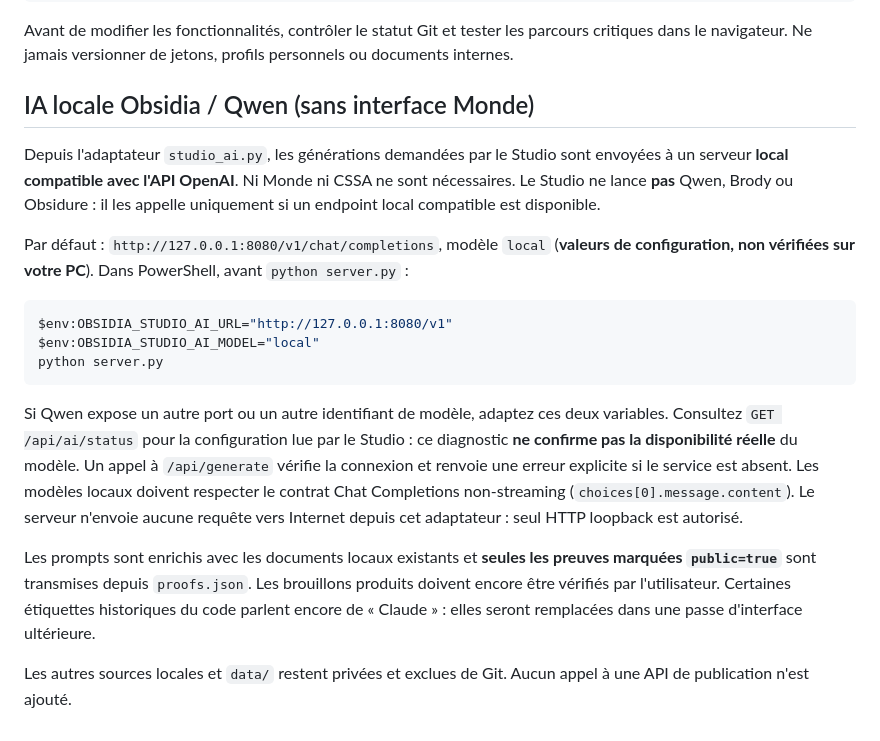
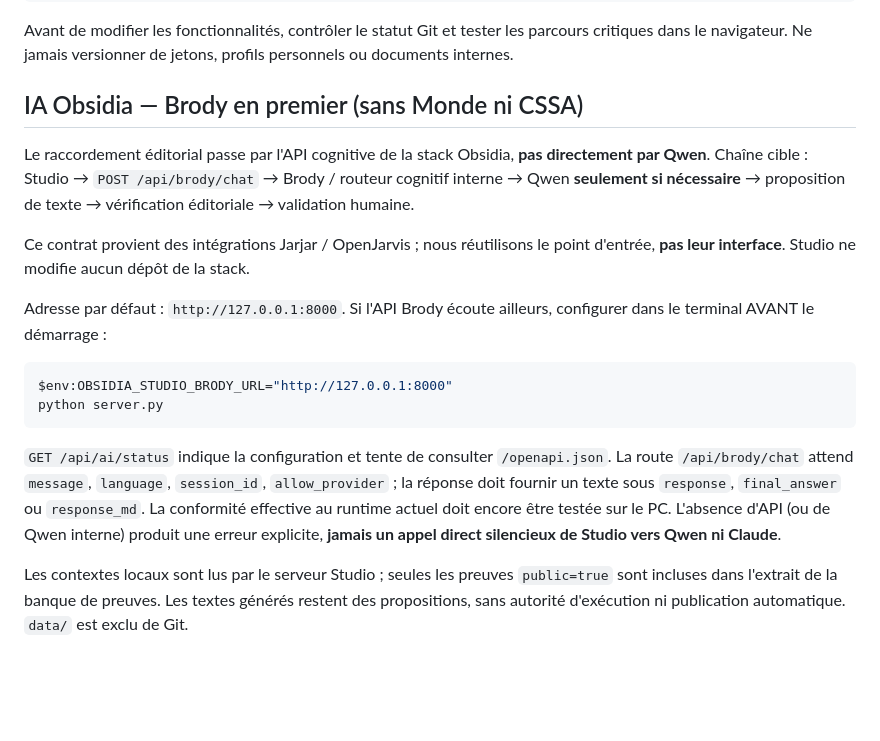
Before and after one commit to Eaubin08/obsidia-studio, a Markdown page: README.md, the part around the change. GitHub-like rendering; blank space fills up the shorter version.

Commit message:
docs: correct architecture to Brody-first and conditional internal Qwen

````diff
--- a/README.md
+++ b/README.md
@@ -46,20 +46,19 @@ python server.py
 Avant de modifier les fonctionnalités, contrôler le statut Git et tester les parcours critiques dans le navigateur. Ne jamais versionner de jetons, profils personnels ou documents internes.
 
 
-## IA locale Obsidia / Qwen (sans interface Monde)
+## IA Obsidia — Brody en premier (sans Monde ni CSSA)
 
-Depuis l'adaptateur `studio_ai.py`, les générations demandées par le Studio sont envoyées à un serveur **local compatible avec l'API OpenAI**. Ni Monde ni CSSA ne sont nécessaires. Le Studio ne lance **pas** Qwen, Brody ou Obsidure : il les appelle uniquement si un endpoint local compatible est disponible.
+Le raccordement éditorial passe par l'API cognitive de la stack Obsidia, **pas directement par Qwen**. Chaîne cible : Studio → `POST /api/brody/chat` → Brody / routeur cognitif interne → Qwen **seulement si nécessaire** → proposition de texte → vérification éditoriale → validation humaine.
 
-Par défaut : `http://127.0.0.1:8080/v1/chat/completions`, modèle `local` (**valeurs de configuration, non vérifiées sur votre PC**). Dans PowerShell, avant `python server.py` :
+Ce contrat provient des intégrations Jarjar / OpenJarvis ; nous réutilisons le point d'entrée, **pas leur interface**. Studio ne modifie aucun dépôt de la stack.
+
+Adresse par défaut : `http://127.0.0.1:8000`. Si l'API Brody écoute ailleurs, configurer dans le terminal AVANT le démarrage :
 
 ```powershell
-$env:OBSIDIA_STUDIO_AI_URL="http://127.0.0.1:8080/v1"
-$env:OBSIDIA_STUDIO_AI_MODEL="local"
+$env:OBSIDIA_STUDIO_BRODY_URL="http://127.0.0.1:8000"
 python server.py
 ```
 
-Si Qwen expose un autre port ou un autre identifiant de modèle, adaptez ces deux variables. Consultez `GET /api/ai/status` pour la configuration lue par le Studio : ce diagnostic **ne confirme pas la disponibilité réelle** du modèle. Un appel à `/api/generate` vérifie la connexion et renvoie une erreur explicite si le service est absent. Les modèles locaux doivent respecter le contrat Chat Completions non-streaming (`choices[0].message.content`). Le serveur n'envoie aucune requête vers Internet depuis cet adaptateur : seul HTTP loopback est autorisé.
+`GET /api/ai/status` indique la configuration et tente de consulter `/openapi.json`. La route `/api/brody/chat` attend `message`, `language`, `session_id`, `allow_provider` ; la réponse doit fournir un texte sous `response`, `final_answer` ou `response_md`. La conformité effective au runtime actuel doit encore être testée sur le PC. L'absence d'API (ou de Qwen interne) produit une erreur explicite, **jamais un appel direct silencieux de Studio vers Qwen ni Claude**.
 
-Les prompts sont enrichis avec les documents locaux existants et **seules les preuves marquées `public=true`** sont transmises depuis `proofs.json`. Les brouillons produits doivent encore être vérifiés par l'utilisateur. Certaines étiquettes historiques du code parlent encore de « Claude » : elles seront remplacées dans une passe d'interface ultérieure.
-
-Les autres sources locales et `data/` restent privées et exclues de Git. Aucun appel à une API de publication n'est ajouté.
+Les contextes locaux sont lus par le serveur Studio ; seules les preuves `public=true` sont incluses dans l'extrait de la banque de preuves. Les textes générés restent des propositions, sans autorité d'exécution ni publication automatique. `data/` est exclu de Git.
````
